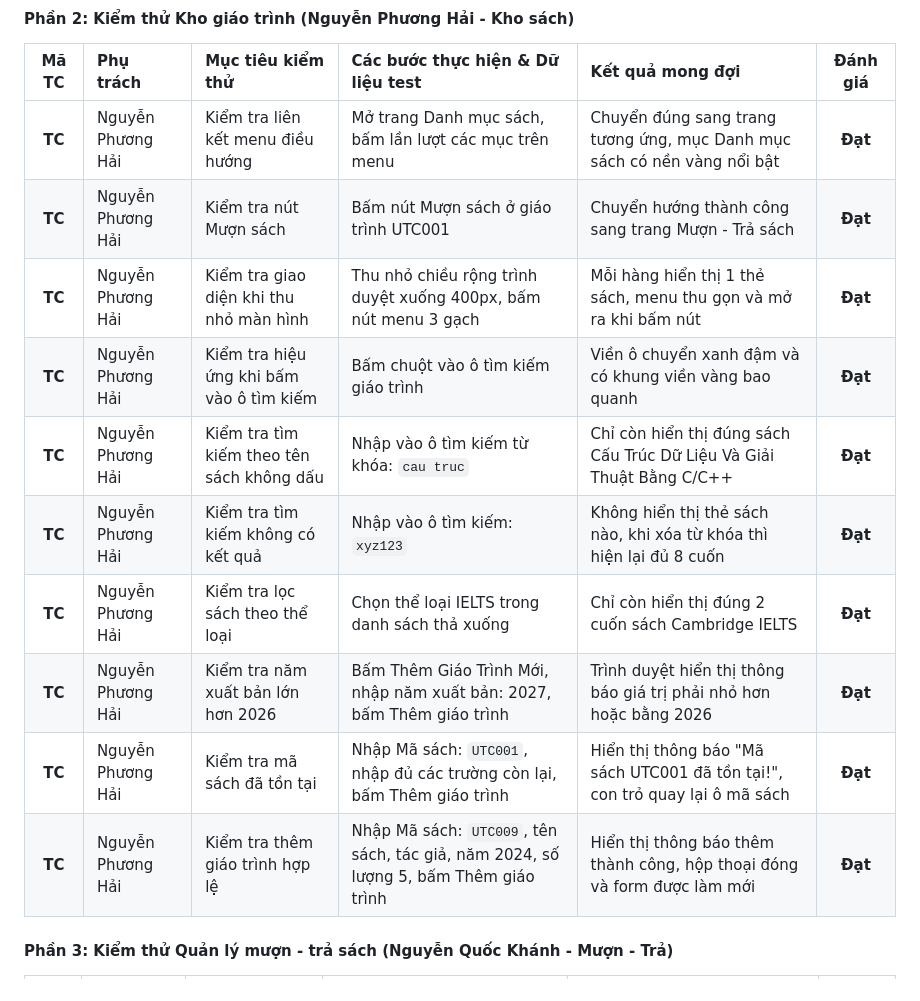
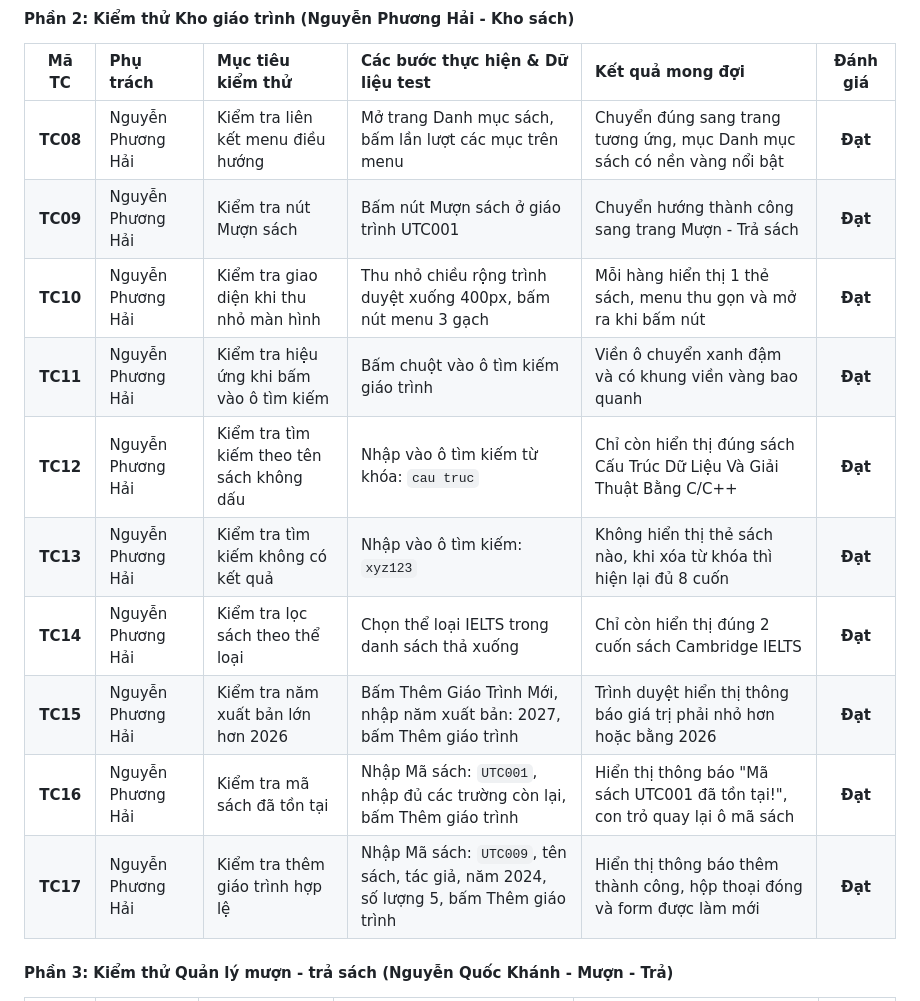
Before and after one commit to truongmanhdat07/web_development, a Markdown page: BTL_ThietKeWeb/BAO_CAO_BAI_TAP_LON_QUAN_LY_THU_VIEN.md, the part around one of its changes. Rendered like a GitHub page.

```diff
--- a/BTL_ThietKeWeb/BAO_CAO_BAI_TAP_LON_QUAN_LY_THU_VIEN.md
+++ b/BTL_ThietKeWeb/BAO_CAO_BAI_TAP_LON_QUAN_LY_THU_VIEN.md
@@ -256,16 +256,16 @@ Mã nguồn JavaScript được viết trong file `js/script.js`, sử dụng Ja
 
 | Mã TC | Phụ trách | Mục tiêu kiểm thử | Các bước thực hiện & Dữ liệu test | Kết quả mong đợi | Đánh giá |
 | :---: | :--- | :--- | :--- | :--- | :---: |
-| **TC** | Nguyễn Phương Hải | Kiểm tra liên kết menu điều hướng | Mở trang Danh mục sách, bấm lần lượt các mục trên menu | Chuyển đúng sang trang tương ứng, mục Danh mục sách có nền vàng nổi bật | **Đạt** |
-| **TC** | Nguyễn Phương Hải | Kiểm tra nút Mượn sách | Bấm nút Mượn sách ở giáo trình UTC001 | Chuyển hướng thành công sang trang Mượn - Trả sách | **Đạt** |
-| **TC** | Nguyễn Phương Hải | Kiểm tra giao diện khi thu nhỏ màn hình | Thu nhỏ chiều rộng trình duyệt xuống 400px, bấm nút menu 3 gạch | Mỗi hàng hiển thị 1 thẻ sách, menu thu gọn và mở ra khi bấm nút | **Đạt** |
-| **TC** | Nguyễn Phương Hải | Kiểm tra hiệu ứng khi bấm vào ô tìm kiếm | Bấm chuột vào ô tìm kiếm giáo trình | Viền ô chuyển xanh đậm và có khung viền vàng bao quanh | **Đạt** |
-| **TC** | Nguyễn Phương Hải | Kiểm tra tìm kiếm theo tên sách không dấu | Nhập vào ô tìm kiếm từ khóa: `cau truc` | Chỉ còn hiển thị đúng sách Cấu Trúc Dữ Liệu Và Giải Thuật Bằng C/C++ | **Đạt** |
-| **TC** | Nguyễn Phương Hải | Kiểm tra tìm kiếm không có kết quả | Nhập vào ô tìm kiếm: `xyz123` | Không hiển thị thẻ sách nào, khi xóa từ khóa thì hiện lại đủ 8 cuốn | **Đạt** |
-| **TC** | Nguyễn Phương Hải | Kiểm tra lọc sách theo thể loại | Chọn thể loại IELTS trong danh sách thả xuống | Chỉ còn hiển thị đúng 2 cuốn sách Cambridge IELTS | **Đạt** |
-| **TC** | Nguyễn Phương Hải | Kiểm tra năm xuất bản lớn hơn 2026 | Bấm Thêm Giáo Trình Mới, nhập năm xuất bản: 2027, bấm Thêm giáo trình | Trình duyệt hiển thị thông báo giá trị phải nhỏ hơn hoặc bằng 2026 | **Đạt** |
-| **TC** | Nguyễn Phương Hải | Kiểm tra mã sách đã tồn tại | Nhập Mã sách: `UTC001`, nhập đủ các trường còn lại, bấm Thêm giáo trình | Hiển thị thông báo "Mã sách UTC001 đã tồn tại!", con trỏ quay lại ô mã sách | **Đạt** |
-| **TC** | Nguyễn Phương Hải | Kiểm tra thêm giáo trình hợp lệ | Nhập Mã sách: `UTC009`, tên sách, tác giả, năm 2024, số lượng 5, bấm Thêm giáo trình | Hiển thị thông báo thêm thành công, hộp thoại đóng và form được làm mới | **Đạt** |
+| **TC08** | Nguyễn Phương Hải | Kiểm tra liên kết menu điều hướng | Mở trang Danh mục sách, bấm lần lượt các mục trên menu | Chuyển đúng sang trang tương ứng, mục Danh mục sách có nền vàng nổi bật | **Đạt** |
+| **TC09** | Nguyễn Phương Hải | Kiểm tra nút Mượn sách | Bấm nút Mượn sách ở giáo trình UTC001 | Chuyển hướng thành công sang trang Mượn - Trả sách | **Đạt** |
+| **TC10** | Nguyễn Phương Hải | Kiểm tra giao diện khi thu nhỏ màn hình | Thu nhỏ chiều rộng trình duyệt xuống 400px, bấm nút menu 3 gạch | Mỗi hàng hiển thị 1 thẻ sách, menu thu gọn và mở ra khi bấm nút | **Đạt** |
+| **TC11** | Nguyễn Phương Hải | Kiểm tra hiệu ứng khi bấm vào ô tìm kiếm | Bấm chuột vào ô tìm kiếm giáo trình | Viền ô chuyển xanh đậm và có khung viền vàng bao quanh | **Đạt** |
+| **TC12** | Nguyễn Phương Hải | Kiểm tra tìm kiếm theo tên sách không dấu | Nhập vào ô tìm kiếm từ khóa: `cau truc` | Chỉ còn hiển thị đúng sách Cấu Trúc Dữ Liệu Và Giải Thuật Bằng C/C++ | **Đạt** |
+| **TC13** | Nguyễn Phương Hải | Kiểm tra tìm kiếm không có kết quả | Nhập vào ô tìm kiếm: `xyz123` | Không hiển thị thẻ sách nào, khi xóa từ khóa thì hiện lại đủ 8 cuốn | **Đạt** |
+| **TC14** | Nguyễn Phương Hải | Kiểm tra lọc sách theo thể loại | Chọn thể loại IELTS trong danh sách thả xuống | Chỉ còn hiển thị đúng 2 cuốn sách Cambridge IELTS | **Đạt** |
+| **TC15** | Nguyễn Phương Hải | Kiểm tra năm xuất bản lớn hơn 2026 | Bấm Thêm Giáo Trình Mới, nhập năm xuất bản: 2027, bấm Thêm giáo trình | Trình duyệt hiển thị thông báo giá trị phải nhỏ hơn hoặc bằng 2026 | **Đạt** |
+| **TC16** | Nguyễn Phương Hải | Kiểm tra mã sách đã tồn tại | Nhập Mã sách: `UTC001`, nhập đủ các trường còn lại, bấm Thêm giáo trình | Hiển thị thông báo "Mã sách UTC001 đã tồn tại!", con trỏ quay lại ô mã sách | **Đạt** |
+| **TC17** | Nguyễn Phương Hải | Kiểm tra thêm giáo trình hợp lệ | Nhập Mã sách: `UTC009`, tên sách, tác giả, năm 2024, số lượng 5, bấm Thêm giáo trình | Hiển thị thông báo thêm thành công, hộp thoại đóng và form được làm mới | **Đạt** |
 
 #### Phần 3: Kiểm thử Quản lý mượn - trả sách (Nguyễn Quốc Khánh - Mượn - Trả)
 
```
Also changed, not shown: other parts of BTL_ThietKeWeb/BAO_CAO_BAI_TAP_LON_QUAN_LY_THU_VIEN.md (+44 -44 lines).
